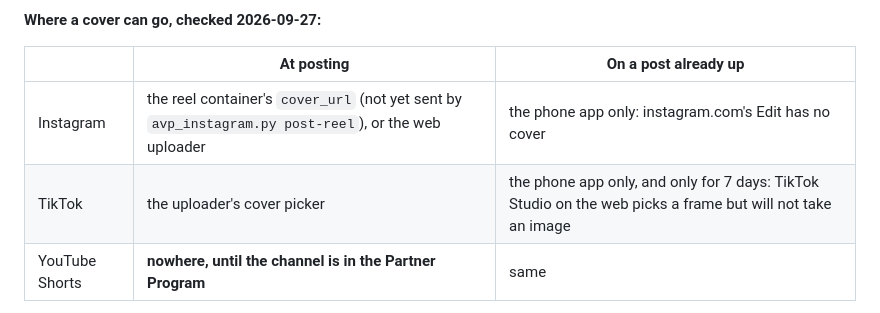
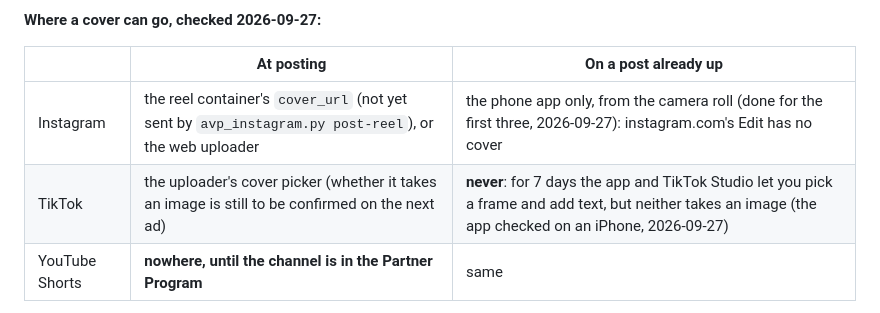
Before and after one commit to ntonyproduction/avp-landing, a Markdown page: README.md, the part around the change. GitHub-like rendering.

Commit message:
README: TikTok never takes an image on a posted video, only a frame
Checked in the iPhone app on 2026-09-27: for 7 days after posting, the
app and TikTok Studio let you pick a frame and add text, but neither
takes an image. Instagram's covers for the first three went on from the
camera roll.

Co-Authored-By: Claude Opus 5.5 <noreply@anthropic.com>

```diff
--- a/README.md
+++ b/README.md
@@ -170,8 +170,8 @@ would. Prepare it locally and commit on launch day.
 
 | | At posting | On a post already up |
 |---|---|---|
-| Instagram | the reel container's `cover_url` (not yet sent by `avp_instagram.py post-reel`), or the web uploader | the phone app only: instagram.com's Edit has no cover |
-| TikTok | the uploader's cover picker | the phone app only, and only for 7 days: TikTok Studio on the web picks a frame but will not take an image |
+| Instagram | the reel container's `cover_url` (not yet sent by `avp_instagram.py post-reel`), or the web uploader | the phone app only, from the camera roll (done for the first three, 2026-09-27): instagram.com's Edit has no cover |
+| TikTok | the uploader's cover picker (whether it takes an image is still to be confirmed on the next ad) | **never**: for 7 days the app and TikTok Studio let you pick a frame and add text, but neither takes an image (the app checked on an iPhone, 2026-09-27) |
 | YouTube Shorts | **nowhere, until the channel is in the Partner Program** | same |
 
 **Do not put a cover on a YouTube Short.** Fully custom Shorts covers are for Partner Program
```
